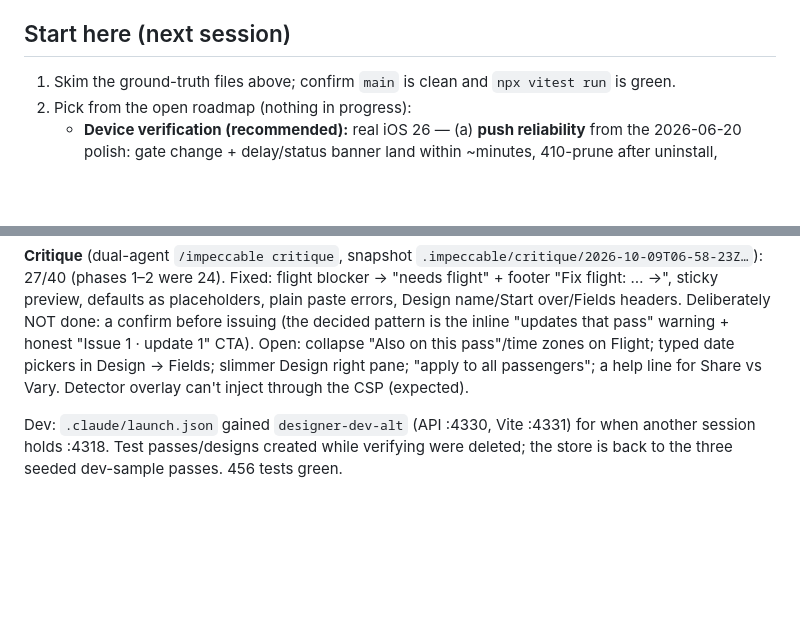
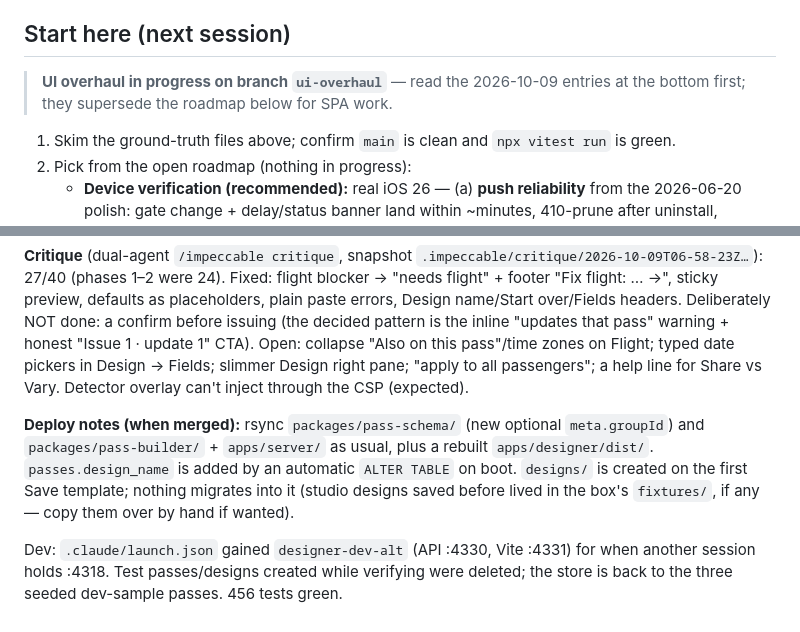
Before and after one commit to angeloslvrs/wallet-designer, a Markdown page: HANDOFF.md, 2 parts joined by grey strips. Drawn GitHub-style; blank space fills up the shorter version.

Commit message:
docs: spec phases 4–5 status, designs API in the spec, deploy notes, handoff pointer

```diff
--- a/HANDOFF.md
+++ b/HANDOFF.md
@@ -305,6 +305,8 @@ Fable orchestrating + reviewing; **no Fable-subagent escalations were needed**
 
 ## Start here (next session)
 
+> **UI overhaul in progress on branch `ui-overhaul`** — read the 2026-10-09 entries at the bottom first; they supersede the roadmap below for SPA work.
+
 1. Skim the ground-truth files above; confirm `main` is clean and `npx vitest run` is green.
 2. Pick from the open roadmap (nothing in progress):
    - **Device verification (recommended):** real iOS 26 — (a) **push reliability** from the
@@ -477,6 +479,12 @@ pass"/time zones on Flight; typed date pickers in Design → Fields; slimmer Des
 "apply to all passengers"; a help line for Share vs Vary. Detector overlay can't inject
 through the CSP (expected).
 
+**Deploy notes (when merged):** rsync `packages/pass-schema/` (new optional `meta.groupId`) and
+`packages/pass-builder/` + `apps/server/` as usual, plus a rebuilt `apps/designer/dist/`.
+`passes.design_name` is added by an automatic `ALTER TABLE` on boot. `designs/` is created on
+the first Save template; nothing migrates into it (studio designs saved before lived in the
+box's `fixtures/`, if any — copy them over by hand if wanted).
+
 Dev: `.claude/launch.json` gained `designer-dev-alt` (API :4330, Vite :4331) for when another
 session holds :4318. Test passes/designs created while verifying were deleted; the store is
 back to the three seeded dev-sample passes. 456 tests green.
```
Also changed, not shown: 1 other file.
